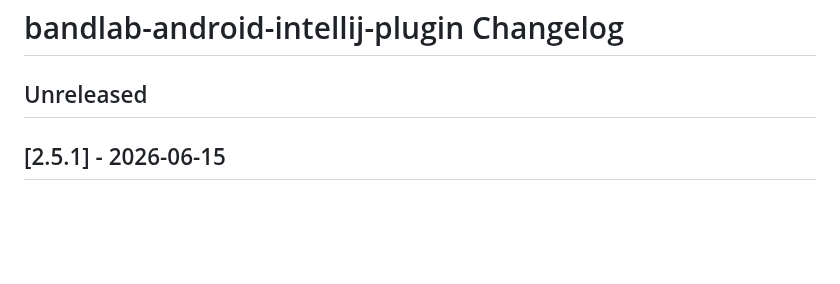
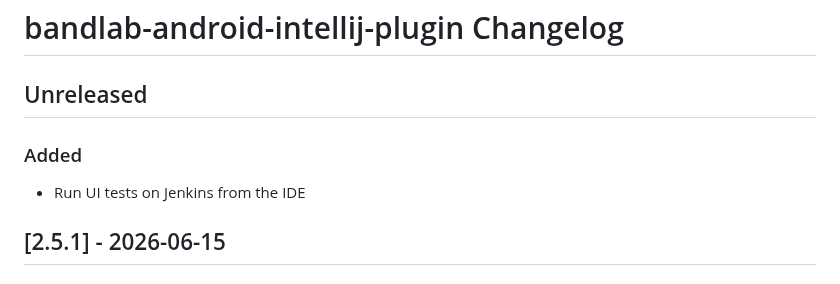
Before and after one commit to bandlab/bandlab-android-intellij-plugin, a Markdown page: CHANGELOG.md, the part around the change. GitHub-like rendering; blank space fills up the shorter version.

```diff
--- a/CHANGELOG.md
+++ b/CHANGELOG.md
@@ -3,6 +3,8 @@
 # bandlab-android-intellij-plugin Changelog
 
 ## Unreleased
+### Added
+- Run UI tests on Jenkins from the IDE
 
 ## [2.5.1] - 2026-06-15
 ### Fixed
```
Also changed, not shown: README.md (+25 -0 lines), docs/images/configure-test-dialog.png (added), docs/images/configure-test-entry-point.png (added), docs/images/jenkins-connection-dialog.png (added), 10 other files.
